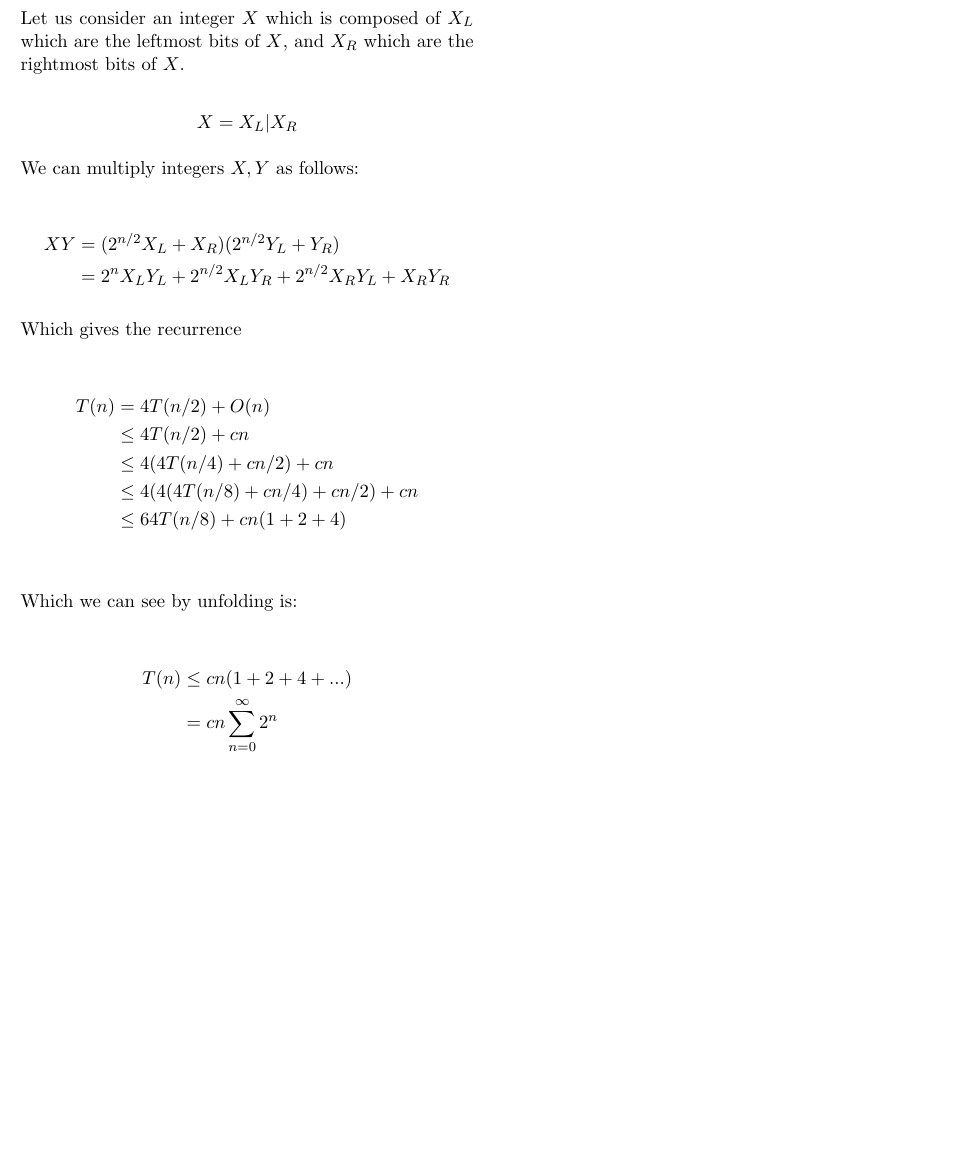
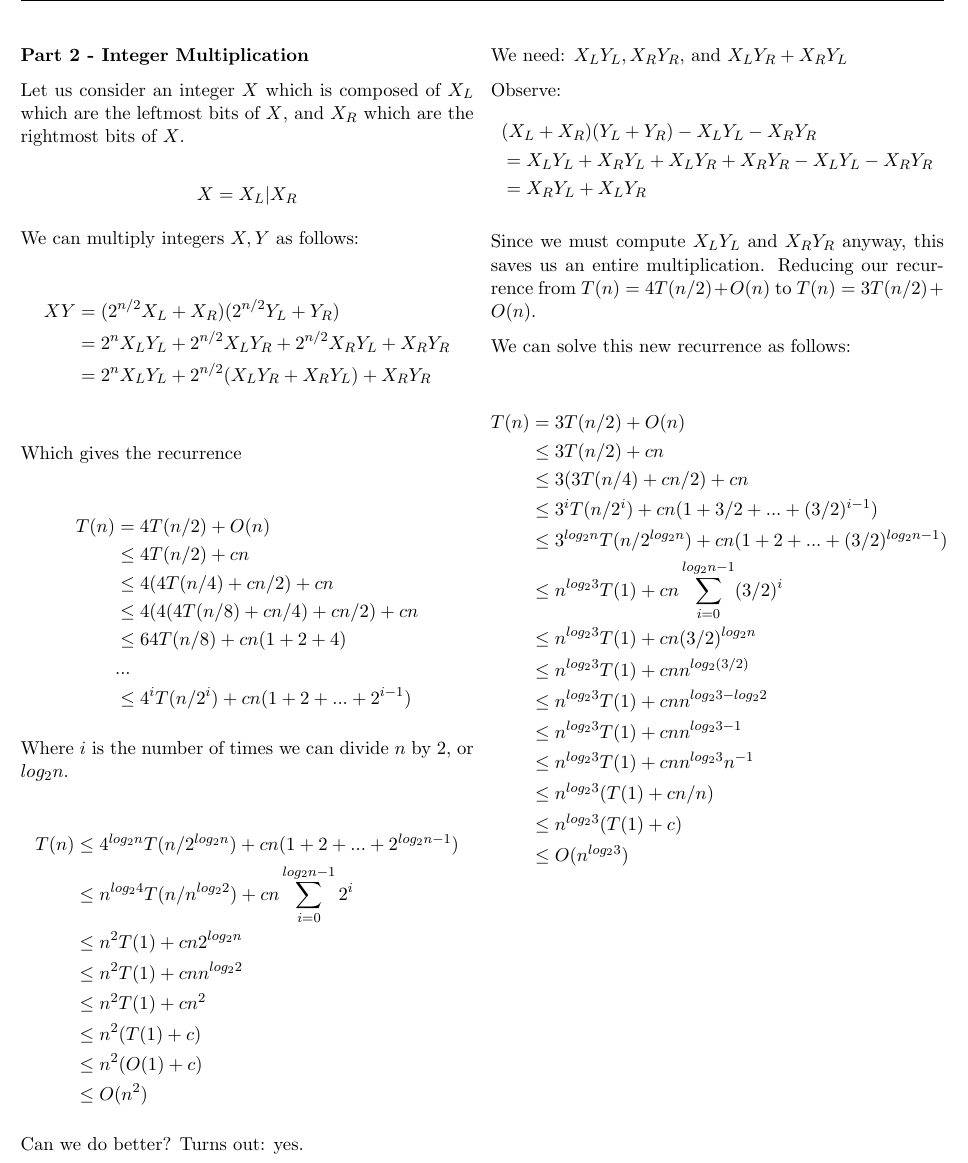
Before and after one commit to SteamedPears/AllTheAlgorithms, a LaTeX document (notes.tex, which reads part2.tex): part of page 2 of 2, cut at the place of the change, the shorter picture padded with empty space. Compiled offline with pdfLaTeX; a LaTeX package or settings file that is missing is left out.

Commit message:
Finished analysis of new integer multiplication

```diff
--- a/part2.tex
+++ b/part2.tex
@@ -13,7 +13,8 @@ We can multiply integers $X,Y$ as follows:
 \begin{align*}
 XY
 &= (2^{n/2}X_L + X_R)(2^{n/2}Y_L + Y_R) \\
-&= 2^n X_LY_L + 2^{n/2}X_LY_R + 2^{n/2}X_RY_L + X_RY_R
+&= 2^n X_LY_L + 2^{n/2}X_LY_R + 2^{n/2}X_RY_L + X_RY_R \\
+&= 2^n X_LY_L + 2^{n/2}(X_LY_R + X_RY_L) + X_RY_R \\
 \end{align*}
 
 Which gives the recurrence
@@ -25,12 +26,56 @@ T(n)
 &\leq 4(4T(n/4) + cn/2) + cn \\
 &\leq 4(4(4T(n/8) + cn/4) + cn/2) + cn \\
 &\leq 64T(n/8) + cn(1 + 2 + 4) \\
+&... \\
+&\leq 4^iT(n/2^i) + cn(1 + 2 + ... + 2^{i-1})
 \end{align*}
 
-Which we can see by unfolding is:
+Where $i$ is the number of times we can divide $n$ by 2, or $log_2n$.
 
 \begin{align*}
 T(n)
-&\leq cn(1 + 2 + 4 + ...) \\
-&= cn \sum\limits_{n=0}^{\infty} 2^n
+&\leq 4^{log_2n}T(n/2^{log_2n}) + cn(1 + 2 + ... + 2^{log_2n-1}) \\
+&\leq n^{log_24}T(n/n^{log_22}) + cn \sum\limits_{i=0}^{log_2n-1} 2^i \\
+&\leq n^2T(1) + cn 2^{log_2n} \\
+&\leq n^2T(1) + cn n^{log_22} \\
+&\leq n^2T(1) + cn^2 \\
+&\leq n^2(T(1) + c) \\
+&\leq n^2(O(1) + c) \\
+&\leq O(n^2)
 \end{align*}
+
+Can we do better?  Turns out: yes.
+
+We need: $X_LY_L, X_RY_R,$ and $X_LY_R + X_RY_L$
+
+Observe:
+%
+\begin{align*}
+&(X_L + X_R)(Y_L + Y_R) - X_LY_L - X_RY_R \\
+&= X_LY_L + X_RY_L + X_LY_R + X_RY_R - X_LY_L - X_RY_R \\
+&= X_RY_L + X_LY_R
+\end{align*}
+
+Since we must compute $X_LY_L$ and $X_RY_R$ anyway, this saves us an
+entire multiplication.  Reducing our recurrence from $T(n) = 4T(n/2) +
+O(n)$ to $T(n) = 3T(n/2) + O(n)$.
+
+We can solve this new recurrence as follows:
+
+\begin{align*}
+T(n)
+&= 3T(n/2) + O(n) \\
+&\leq 3T(n/2) + cn \\
+&\leq 3(3T(n/4) + cn/2) + cn \\
+&\leq 3^iT(n/2^i) + cn(1 + 3/2 + ... + (3/2)^{i-1}) \\
+&\leq 3^{log_2n}T(n/2^{log_2n}) + cn(1 + 2 + ... + (3/2)^{log_2n-1}) \\
+&\leq n^{log_23}T(1) + cn \sum\limits_{i=0}^{log_2n-1} (3/2)^i \\
+&\leq n^{log_23}T(1) + cn (3/2)^{log_2n} \\
+&\leq n^{log_23}T(1) + cn n^{log_2(3/2)} \\
+&\leq n^{log_23}T(1) + cn n^{log_23 - log_22} \\
+&\leq n^{log_23}T(1) + cn n^{log_23 - 1} \\
+&\leq n^{log_23}T(1) + cn n^{log_23}n^{-1} \\
+&\leq n^{log_23}(T(1) + cn/n) \\
+&\leq n^{log_23}(T(1) + c) \\
+&\leq O(n^{log_23})
+\end{align*}
```
Also changed, not shown: notes.pdf.
